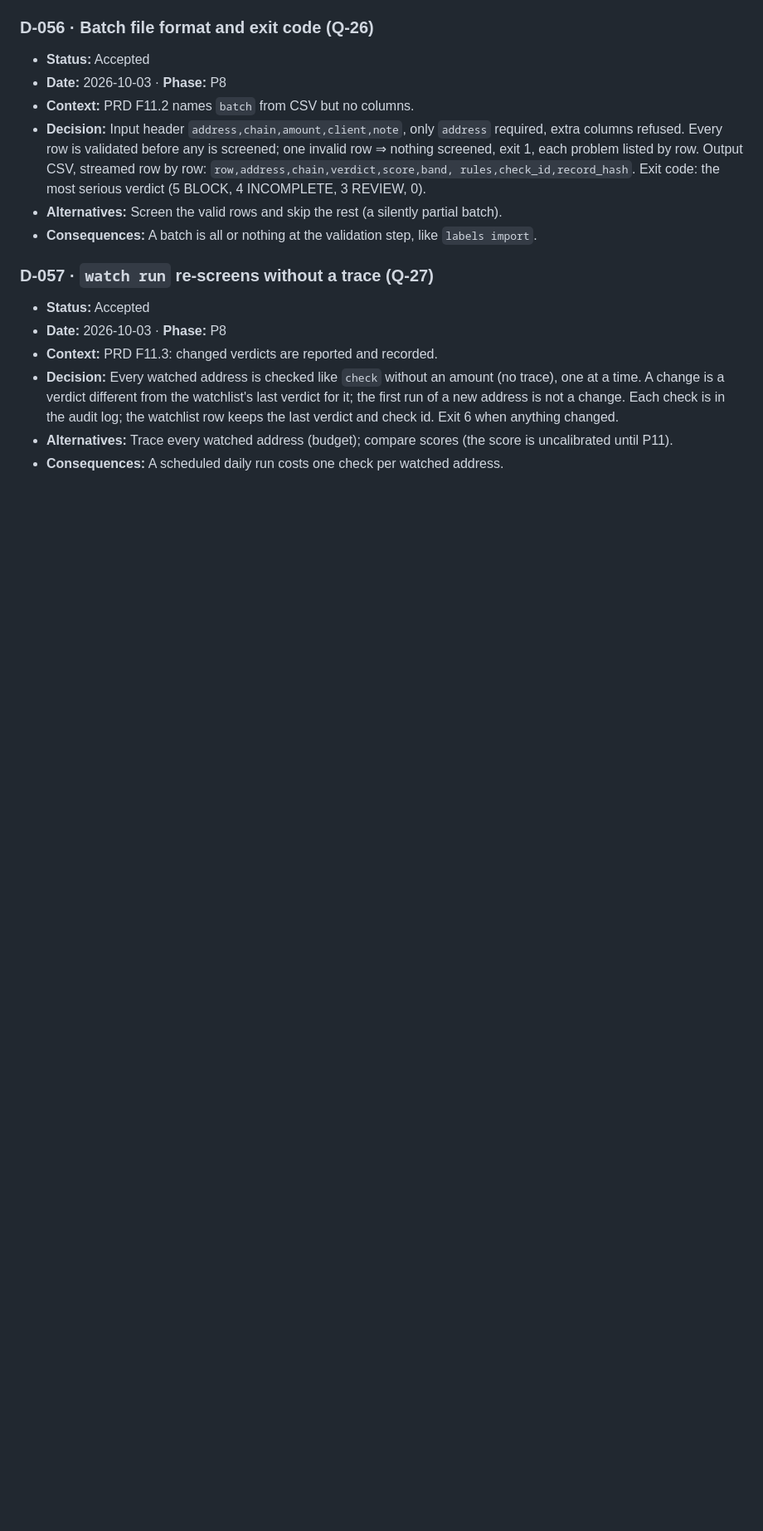
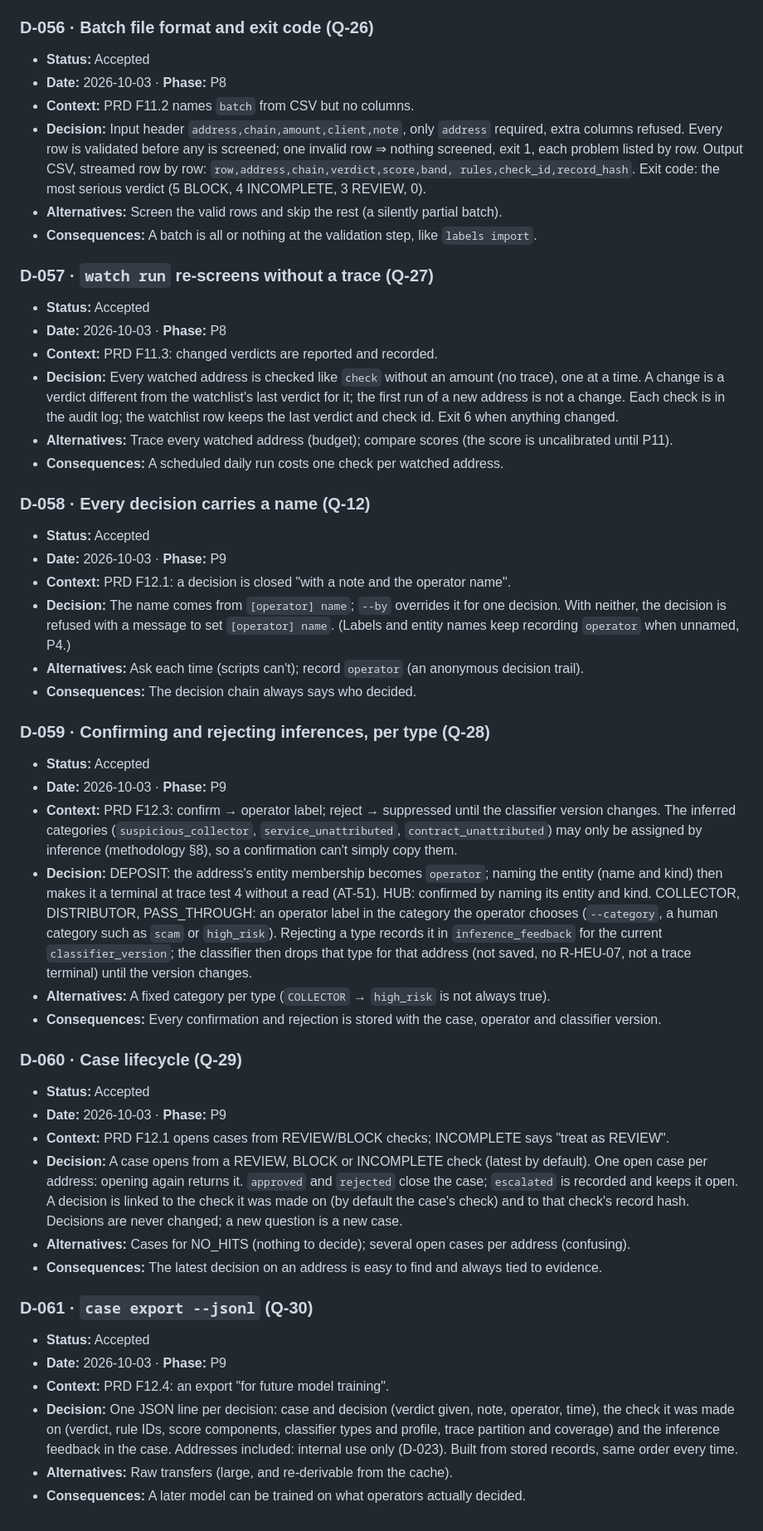
Before and after one commit to Asapsobi/aml-checker-v1, a Markdown page: docs/09-decisions.md, the part around the change. Shown at 83% size. Rendered like a GitHub page; blank space fills up the shorter version.

Commit message:
docs: Q-12, Q-28 to Q-30 answered; D-058 to D-061 for P9
Co-Authored-By: Claude Opus 5.5 <noreply@anthropic.com>

```diff
--- a/docs/09-decisions.md
+++ b/docs/09-decisions.md
@@ -446,3 +446,52 @@
 - **Alternatives:** Trace every watched address (budget); compare scores (the score is uncalibrated
   until P11).
 - **Consequences:** A scheduled daily run costs one check per watched address.
+
+### D-058 · Every decision carries a name (Q-12)
+- **Status:** Accepted
+- **Date:** 2026-10-03 · **Phase:** P9
+- **Context:** PRD F12.1: a decision is closed "with a note and the operator name".
+- **Decision:** The name comes from `[operator] name`; `--by` overrides it for one decision. With
+  neither, the decision is refused with a message to set `[operator] name`. (Labels and entity names
+  keep recording `operator` when unnamed, P4.)
+- **Alternatives:** Ask each time (scripts can't); record `operator` (an anonymous decision trail).
+- **Consequences:** The decision chain always says who decided.
+
+### D-059 · Confirming and rejecting inferences, per type (Q-28)
+- **Status:** Accepted
+- **Date:** 2026-10-03 · **Phase:** P9
+- **Context:** PRD F12.3: confirm → operator label; reject → suppressed until the classifier version
+  changes. The inferred categories (`suspicious_collector`, `service_unattributed`,
+  `contract_unattributed`) may only be assigned by inference (methodology §8), so a confirmation can't
+  simply copy them.
+- **Decision:** DEPOSIT: the address's entity membership becomes `operator`; naming the entity
+  (name and kind) then makes it a terminal at trace test 4 without a read (AT-51). HUB: confirmed by
+  naming its entity and kind. COLLECTOR, DISTRIBUTOR, PASS_THROUGH: an operator label in the category the
+  operator chooses (`--category`, a human category such as `scam` or `high_risk`). Rejecting a type
+  records it in `inference_feedback` for the current `classifier_version`; the classifier then drops
+  that type for that address (not saved, no R-HEU-07, not a trace terminal) until the version changes.
+- **Alternatives:** A fixed category per type (`COLLECTOR` → `high_risk` is not always true).
+- **Consequences:** Every confirmation and rejection is stored with the case, operator and classifier
+  version.
+
+### D-060 · Case lifecycle (Q-29)
+- **Status:** Accepted
+- **Date:** 2026-10-03 · **Phase:** P9
+- **Context:** PRD F12.1 opens cases from REVIEW/BLOCK checks; INCOMPLETE says "treat as REVIEW".
+- **Decision:** A case opens from a REVIEW, BLOCK or INCOMPLETE check (latest by default). One open case
+  per address: opening again returns it. `approved` and `rejected` close the case; `escalated` is
+  recorded and keeps it open. A decision is linked to the check it was made on (by default the case's
+  check) and to that check's record hash. Decisions are never changed; a new question is a new case.
+- **Alternatives:** Cases for NO_HITS (nothing to decide); several open cases per address (confusing).
+- **Consequences:** The latest decision on an address is easy to find and always tied to evidence.
+
+### D-061 · `case export --jsonl` (Q-30)
+- **Status:** Accepted
+- **Date:** 2026-10-03 · **Phase:** P9
+- **Context:** PRD F12.4: an export "for future model training".
+- **Decision:** One JSON line per decision: case and decision (verdict given, note, operator, time),
+  the check it was made on (verdict, rule IDs, score components, classifier types and profile, trace
+  partition and coverage) and the inference feedback in the case. Addresses included: internal use
+  only (D-023). Built from stored records, same order every time.
+- **Alternatives:** Raw transfers (large, and re-derivable from the cache).
+- **Consequences:** A later model can be trained on what operators actually decided.
```
Also changed, not shown: docs/10-open-questions.md (+4 -1 lines).
